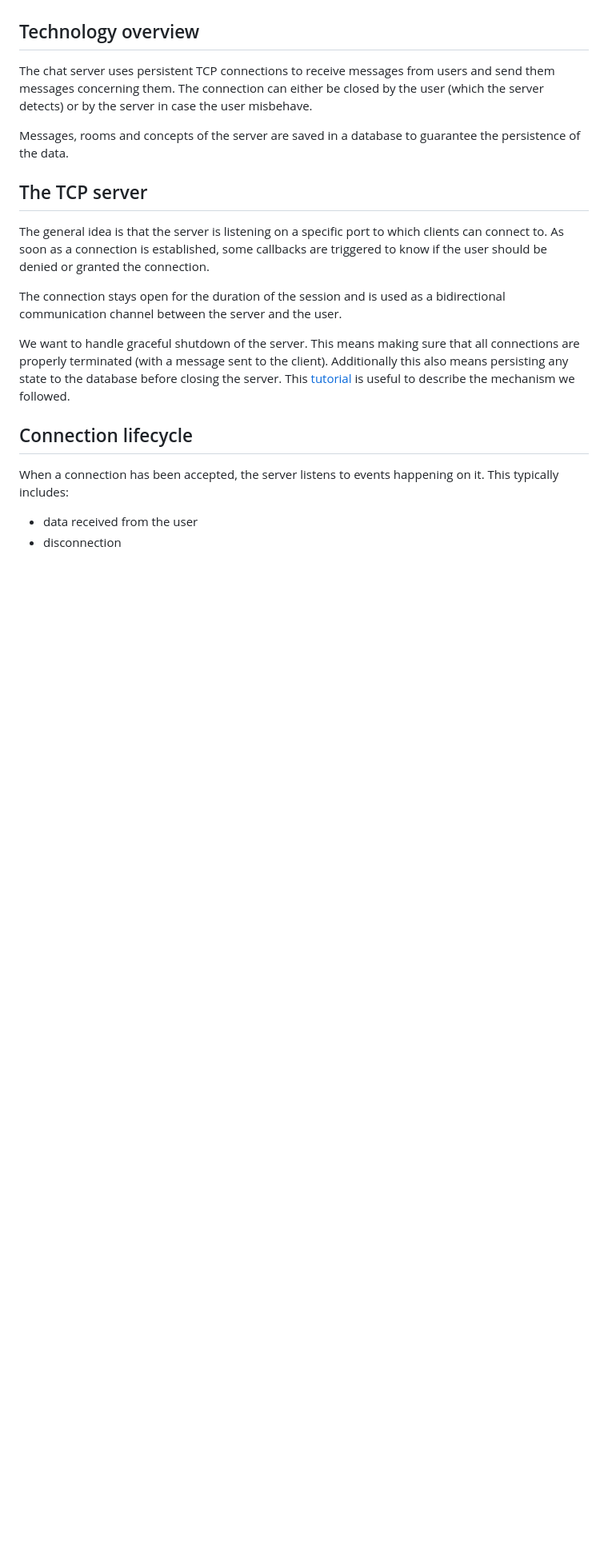
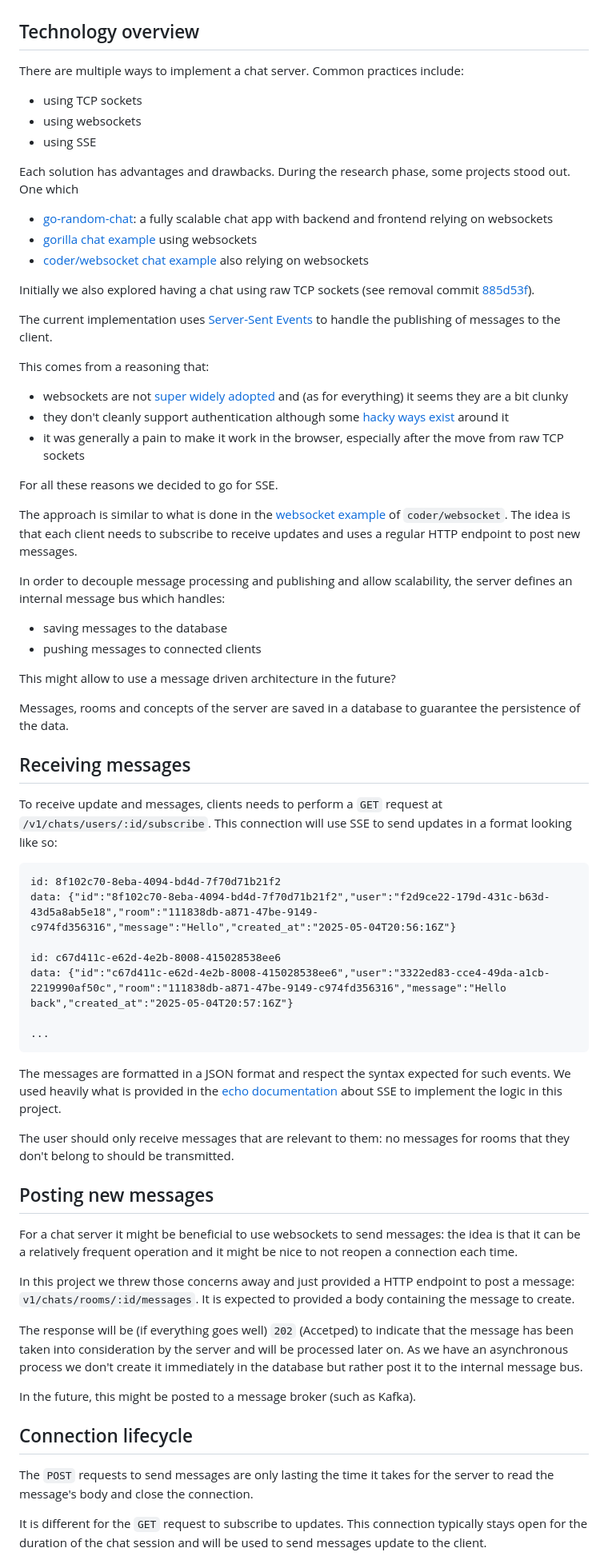
Before and after one commit to Knoblauchpilze/chat-server, a Markdown page: README.md, the part around one of its changes. Shown at 80% size. Drawn GitHub-style; blank space fills up the shorter version.

````diff
--- a/README.md
+++ b/README.md
@@ -18,22 +18,72 @@ Chat rooms can be created by users and should have a unique name. A user is free
 
 ## Technology overview
 
-The chat server uses persistent TCP connections to receive messages from users and send them messages concerning them. The connection can either be closed by the user (which the server detects) or by the server in case the user misbehave.
+There are multiple ways to implement a chat server. Common practices include:
+
+- using TCP sockets
+- using websockets
+- using SSE
+
+Each solution has advantages and drawbacks. During the research phase, some projects stood out. One which
+
+- [go-random-chat](https://github.com/minghsu0107/go-random-chat): a fully scalable chat app with backend and frontend relying on websockets
+- [gorilla chat example](https://github.com/gorilla/websocket/tree/main/examples/chat) using websockets
+- [coder/websocket chat example](https://github.com/coder/websocket/blob/master/internal/examples/chat/chat.go) also relying on websockets
+
+Initially we also explored having a chat using raw TCP sockets (see removal commit [885d53f](https://github.com/Knoblauchpilze/chat-server/commit/885d53fd49c0afcf6d868fa9eba494b4eca79202)).
+
+The current implementation uses [Server-Sent Events](https://developer.mozilla.org/en-US/docs/Web/API/Server-sent_events/Using_server-sent_events) to handle the publishing of messages to the client.
+
+This comes from a reasoning that:
+
+- websockets are not [super widely adopted](https://stackoverflow.com/questions/28582935/does-http-2-make-websockets-obsolete) and (as for everything) it seems they are a bit clunky
+- they don't cleanly support authentication although some [hacky ways exist](https://stackoverflow.com/questions/4361173/http-headers-in-websockets-client-api) around it
+- it was generally a pain to make it work in the browser, especially after the move from raw TCP sockets
+
+For all these reasons we decided to go for SSE.
+
+The approach is similar to what is done in the [websocket example](https://github.com/coder/websocket/blob/master/internal/examples/chat/chat.go#L114) of `coder/websocket`. The idea is that each client needs to subscribe to receive updates and uses a regular HTTP endpoint to post new messages.
+
+In order to decouple message processing and publishing and allow scalability, the server defines an internal message bus which handles:
+
+- saving messages to the database
+- pushing messages to connected clients
+
+This might allow to use a message driven architecture in the future?
 
 Messages, rooms and concepts of the server are saved in a database to guarantee the persistence of the data.
 
-## The TCP server
+## Receiving messages
 
-The general idea is that the server is listening on a specific port to which clients can connect to. As soon as a connection is established, some callbacks are triggered to know if the user should be denied or granted the connection.
+To receive update and messages, clients needs to perform a `GET` request at `/v1/chats/users/:id/subscribe`. This connection will use SSE to send updates in a format looking like so:
 
-The connection stays open for the duration of the session and is used as a bidirectional communication channel between the server and the user.
+```
+id: 8f102c70-8eba-4094-bd4d-7f70d71b21f2
+data: {"id":"8f102c70-8eba-4094-bd4d-7f70d71b21f2","user":"f2d9ce22-179d-431c-b63d-43d5a8ab5e18","room":"111838db-a871-47be-9149-c974fd356316","message":"Hello","created_at":"2025-05-04T20:56:16Z"}
 
-We want to handle graceful shutdown of the server. This means making sure that all connections are properly terminated (with a message sent to the client). Additionally this also means persisting any state to the database before closing the server. This [tutorial](https://eli.thegreenplace.net/2020/graceful-shutdown-of-a-tcp-server-in-go/) is useful to describe the mechanism we followed.
+id: c67d411c-e62d-4e2b-8008-415028538ee6
+data: {"id":"c67d411c-e62d-4e2b-8008-415028538ee6","user":"3322ed83-cce4-49da-a1cb-2219990af50c","room":"111838db-a871-47be-9149-c974fd356316","message":"Hello back","created_at":"2025-05-04T20:57:16Z"}
+
+...
+```
+
+The messages are formatted in a JSON format and respect the syntax expected for such events. We used heavily what is provided in the [echo documentation](https://echo.labstack.com/docs/cookbook/sse) about SSE to implement the logic in this project.
+
+The user should only receive messages that are relevant to them: no messages for rooms that they don't belong to should be transmitted.
+
+## Posting new messages
+
+For a chat server it might be beneficial to use websockets to send messages: the idea is that it can be a relatively frequent operation and it might be nice to not reopen a connection each time.
+
+In this project we threw those concerns away and just provided a HTTP endpoint to post a message: `v1/chats/rooms/:id/messages`. It is expected to provided a body containing the message to create.
+
+The response will be (if everything goes well) `202` (Accetped) to indicate that the message has been taken into consideration by the server and will be processed later on. As we have an asynchronous process we don't create it immediately in the database but rather post it to the internal message bus.
+
+In the future, this might be posted to a message broker (such as Kafka).
 
 ## Connection lifecycle
 
-When a connection has been accepted, the server listens to events happening on it. This typically includes:
+The `POST` requests to send messages are only lasting the time it takes for the server to read the message's body and close the connection.
 
-- data received from the user
-- disconnection
+It is different for the `GET` request to subscribe to updates. This connection typically stays open for the duration of the chat session and will be used to send messages update to the client.
 
````
Also changed, not shown: other parts of README.md (+14 -19 lines), resources/server-architecture.png, 1 other file.
